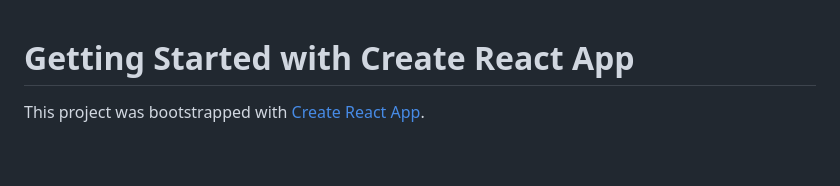
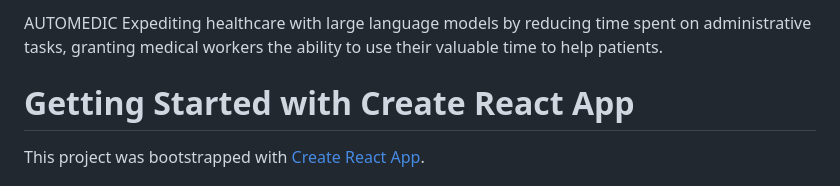
Before and after one commit to yalcintur/automedic, a Markdown page: README.md, the part around the change. Rendered like a GitHub page; blank space fills up the shorter version.

```diff
--- a/README.md
+++ b/README.md
@@ -1,3 +1,6 @@
+AUTOMEDIC
+Expediting healthcare with large language models by reducing time spent on administrative tasks, granting medical workers the ability to use their valuable time to help patients.
+
 # Getting Started with Create React App
 
 This project was bootstrapped with [Create React App](https://github.com/facebook/create-react-app).
```
